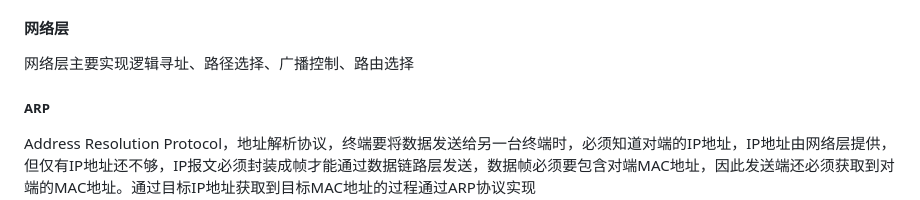
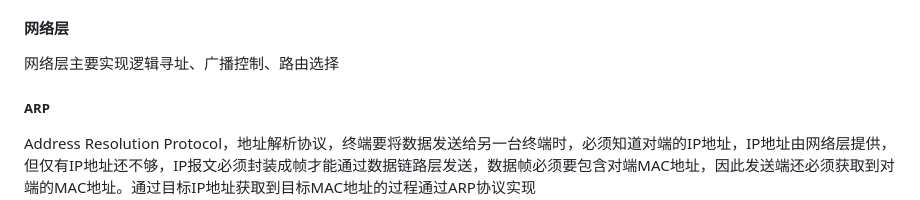
Before and after one commit to hebor/network, a Markdown page: 01.网络基本概念.md, the part around the change. Drawn GitHub-style.

Commit message:
修正文字错误

```diff
--- a/01.网络基本概念.md
+++ b/01.网络基本概念.md
@@ -306,7 +306,7 @@ MAC地址烧录在网卡中无法更改，MAC地址总共48bits，前24bit为厂
 
 #### 网络层
 
-网络层主要实现逻辑寻址、路径选择、广播控制、路由选择
+网络层主要实现逻辑寻址、广播控制、路由选择
 
 ##### ARP
 
```
